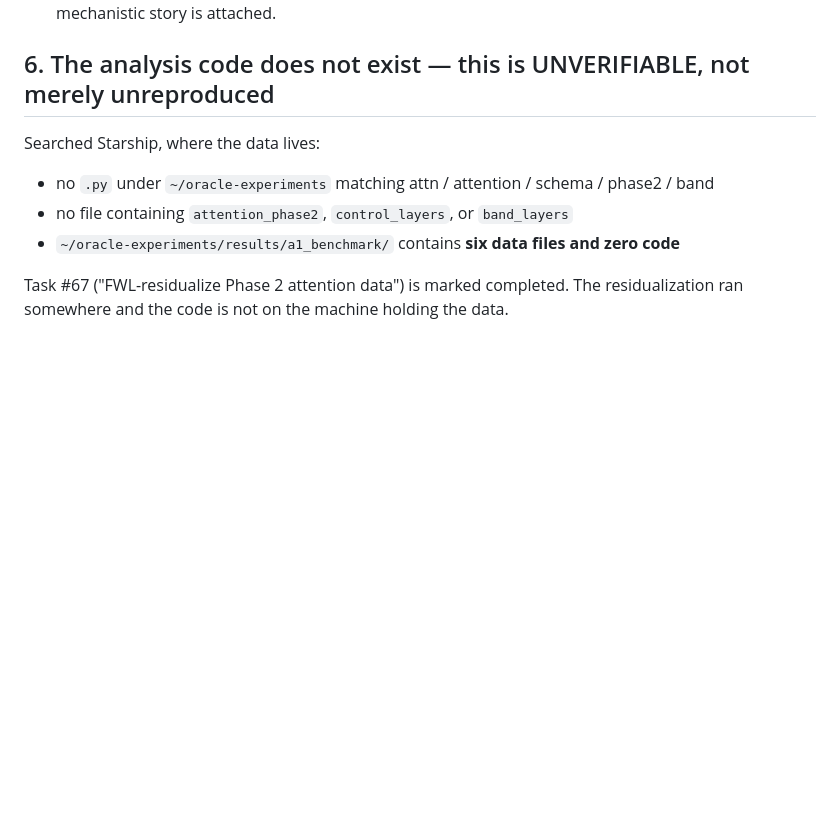
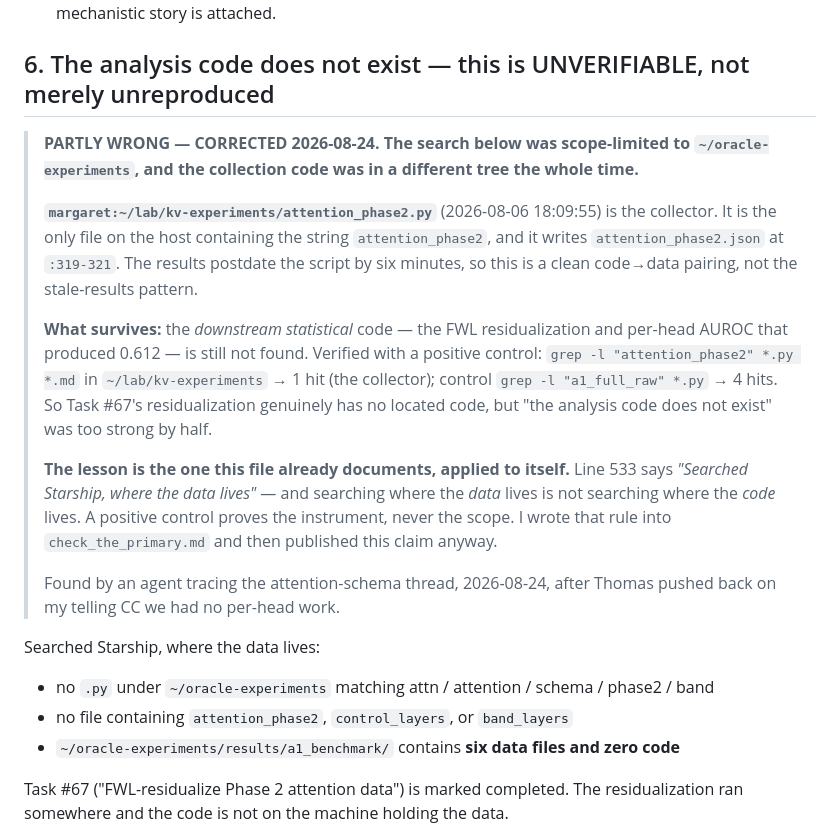
Before and after one commit to Liberation-Labs-THCoalition/lyra-s-research-, a Markdown page: experiment-designs/layer_set_registry.md, the part around the change. Drawn GitHub-style; blank space fills up the shorter version.

Commit message:
Registry §6 partly wrong: the collection code existed in another tree
Corrects a published absence claim of my own. §6 said "the analysis code does
not exist -- this is UNVERIFIABLE," on a search whose own line 533 reads
"Searched Starship, where the data lives."

Searching where the DATA lives is not searching where the CODE lives.
attention_phase2.py is at ~/lab/kv-experiments/, not ~/oracle-experiments/. It
is the only file on the host containing the string "attention_phase2" and it
writes the artifact at :319-321, six minutes before the results timestamp --
a clean code->data pairing.

What survives in weakened form: the downstream FWL/AUROC code that produced
0.612 is still not found, verified with a positive control (1 hit for
"attention_phase2" = the collector; control "a1_full_raw" = 4 hits). Task #67's
residualization has no located code. But "does not exist" was too strong.

This is the file that documents "a positive control proves the instrument,
never the scope." I wrote that rule down and then published a scope-limited
absence claim in the same document.

Found by an agent after Thomas pushed back on my telling CC we had no
attention-head work. Related and more useful: attention_phase2.json holds
38,400 per-head records (200 prompts x 8 layers x 24 heads) with entropy,
prompt_mass, self_mass, sparsity, peak_pos, sink_fraction and cross-head
divergence -- the input CC's commitment-head monitor has been blocked on.
Sent to them with three caveats: not FWL-residualized (gen_len alone gives
0.7704), control layers rank as high as band layers, and the "judge labels"
are a channel proxy rather than adjudicated verdicts.

Co-Authored-By: Claude Opus 5 (1M context) <noreply@anthropic.com>
Claude-Session: https://claude.ai/code/session_01XjsC24WqsZFqevFjnzdBMW

```diff
--- a/experiment-designs/layer_set_registry.md
+++ b/experiment-designs/layer_set_registry.md
@@ -530,6 +530,28 @@ L47 0.6536), which is interesting on its own and is not what a flat "band effect
 
 ## 6. The analysis code does not exist — this is UNVERIFIABLE, not merely unreproduced
 
+> **PARTLY WRONG — CORRECTED 2026-08-24. The search below was scope-limited to
+> `~/oracle-experiments`, and the collection code was in a different tree the whole time.**
+>
+> **`margaret:~/lab/kv-experiments/attention_phase2.py`** (2026-08-06 18:09:55) is the collector.
+> It is the only file on the host containing the string `attention_phase2`, and it writes
+> `attention_phase2.json` at `:319-321`. The results postdate the script by six minutes, so this
+> is a clean code→data pairing, not the stale-results pattern.
+>
+> **What survives:** the *downstream statistical* code — the FWL residualization and per-head
+> AUROC that produced 0.612 — is still not found. Verified with a positive control:
+> `grep -l "attention_phase2" *.py *.md` in `~/lab/kv-experiments` → 1 hit (the collector);
+> control `grep -l "a1_full_raw" *.py` → 4 hits. So Task #67's residualization genuinely has no
+> located code, but "the analysis code does not exist" was too strong by half.
+>
+> **The lesson is the one this file already documents, applied to itself.** Line 533 says
+> *"Searched Starship, where the data lives"* — and searching where the *data* lives is not
+> searching where the *code* lives. A positive control proves the instrument, never the scope.
+> I wrote that rule into `check_the_primary.md` and then published this claim anyway.
+>
+> Found by an agent tracing the attention-schema thread, 2026-08-24, after Thomas pushed back on
+> my telling CC we had no per-head work.
+
 Searched Starship, where the data lives:
 
 - no `.py` under `~/oracle-experiments` matching attn / attention / schema / phase2 / band
```
